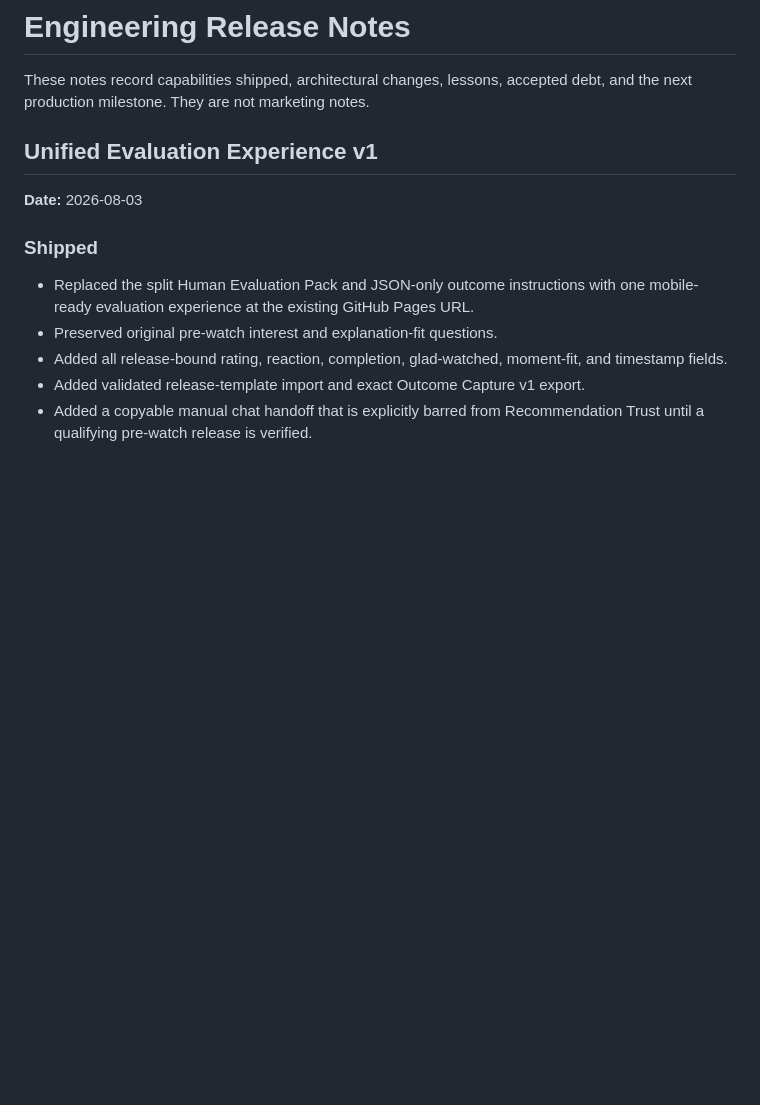
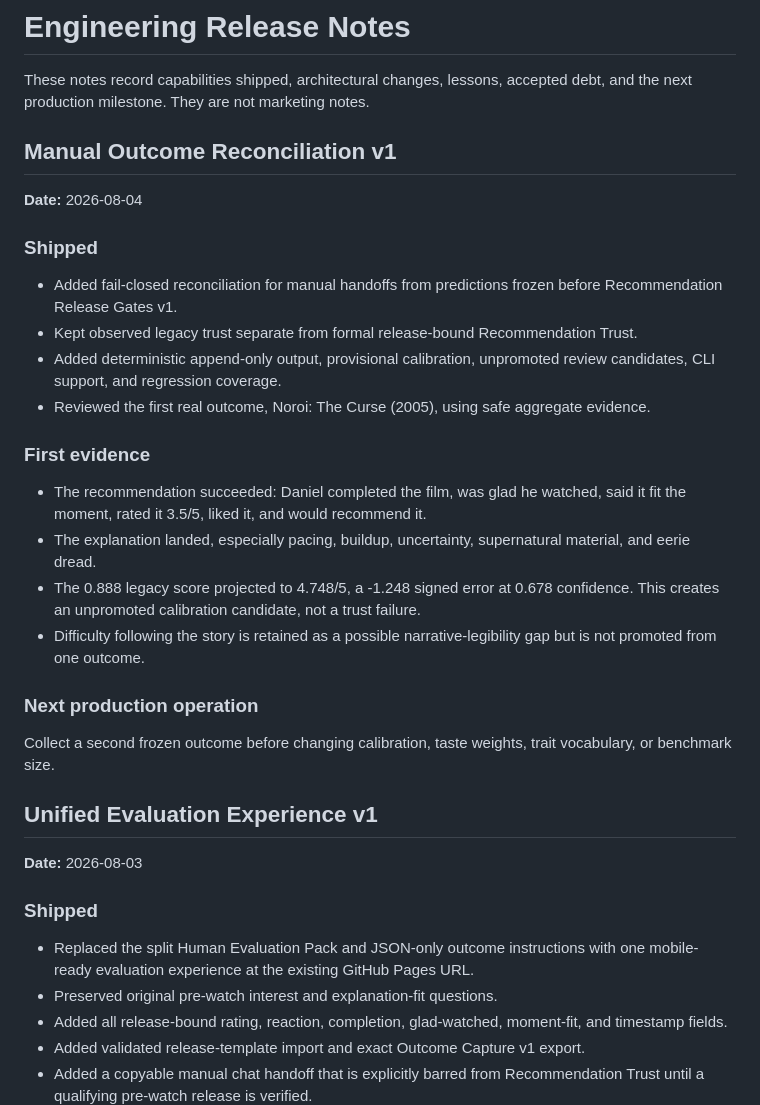
Before and after one commit to brutisthebrut-debug/cinema-brain, a Markdown page: docs/RELEASE_NOTES.md, the part around the change. Drawn GitHub-style; blank space fills up the shorter version.

Commit message:
Update docs/RELEASE_NOTES.md for manual outcome reconciliation v1

```diff
--- a/docs/RELEASE_NOTES.md
+++ b/docs/RELEASE_NOTES.md
@@ -1,6 +1,35 @@
 # Engineering Release Notes
 
 These notes record capabilities shipped, architectural changes, lessons, accepted debt, and the next production milestone. They are not marketing notes.
+
+## Manual Outcome Reconciliation v1
+
+**Date:** 2026-08-04
+
+### Shipped
+
+- Added fail-closed reconciliation for manual handoffs from predictions frozen
+  before Recommendation Release Gates v1.
+- Kept observed legacy trust separate from formal release-bound Recommendation Trust.
+- Added deterministic append-only output, provisional calibration, unpromoted
+  review candidates, CLI support, and regression coverage.
+- Reviewed the first real outcome, Noroi: The Curse (2005), using safe aggregate evidence.
+
+### First evidence
+
+- The recommendation succeeded: Daniel completed the film, was glad he watched,
+  said it fit the moment, rated it 3.5/5, liked it, and would recommend it.
+- The explanation landed, especially pacing, buildup, uncertainty, supernatural
+  material, and eerie dread.
+- The 0.888 legacy score projected to 4.748/5, a -1.248 signed error at 0.678
+  confidence. This creates an unpromoted calibration candidate, not a trust failure.
+- Difficulty following the story is retained as a possible narrative-legibility
+  gap but is not promoted from one outcome.
+
+### Next production operation
+
+Collect a second frozen outcome before changing calibration, taste weights,
+trait vocabulary, or benchmark size.
 
 ## Unified Evaluation Experience v1
 
```
